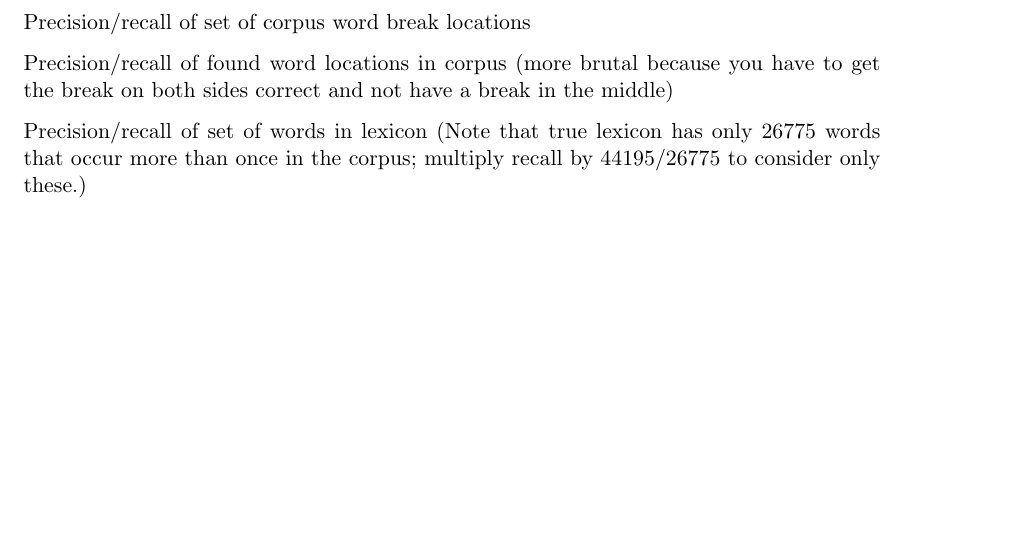
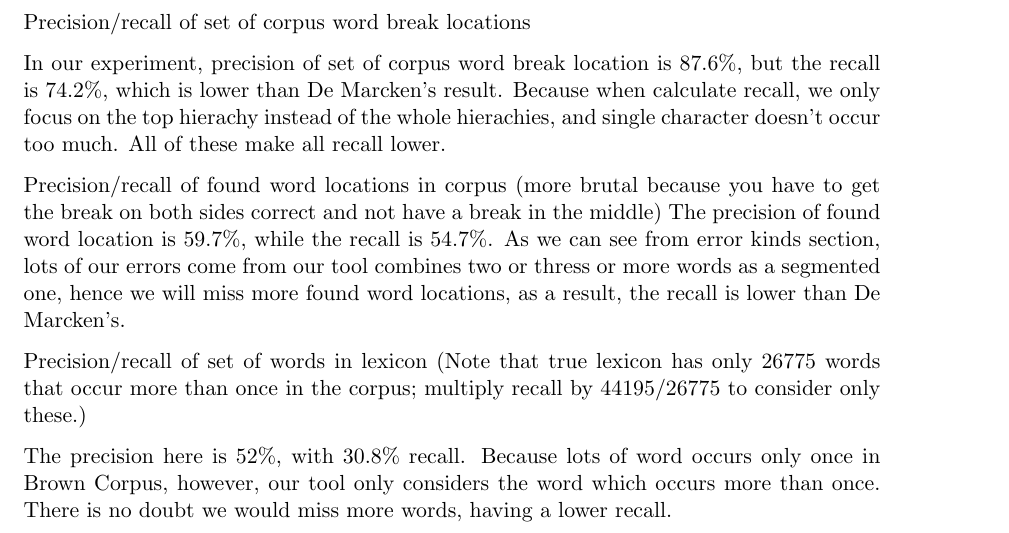
Before and after one commit to brianhempel/demarcken_word_segmentation, a LaTeX document (report.tex): part of page 6 of 9 before the commit and part of page 6 of 10 after it, cut so that both start at the same text, the shorter picture padded with empty space. Compiled offline with pdfLaTeX.

Commit message:
recall difference

```diff
--- a/report.tex
+++ b/report.tex
@@ -122,10 +122,14 @@
 
   Precision/recall of set of corpus word break locations
 
+  In our experiment, precision of set of corpus word break location is 87.6\%, but the recall is 74.2\%, which is lower than De Marcken's result. Because when calculate recall, we only focus on the top hierachy instead of the whole hierachies, and single character doesn't occur too much. All of these make all recall lower.
+
   Precision/recall of found word locations in corpus (more brutal because you have to get the break on both sides correct and not have a break in the middle)
+  The precision of found word location is 59.7\%, while the recall is 54.7\%. As we can see from error kinds section, lots of our errors come from our tool combines two or thress or more words as a segmented one, hence we will miss more found word locations, as a result, the recall is lower than De Marcken's.
 
   Precision/recall of set of words in lexicon (Note that true lexicon has only 26775 words that occur more than once in the corpus; multiply recall by 44195/26775 to consider only these.)
 
+  The precision here is 52\%, with 30.8\% recall. Because lots of word occurs only once in Brown Corpus, however, our tool only considers the word which occurs more than once. There is no doubt we would miss more words, having a lower recall.
   \subsection{Experiments}
 
   \includegraphics{./figure/finding_corpus_split_location.pdf}
```
